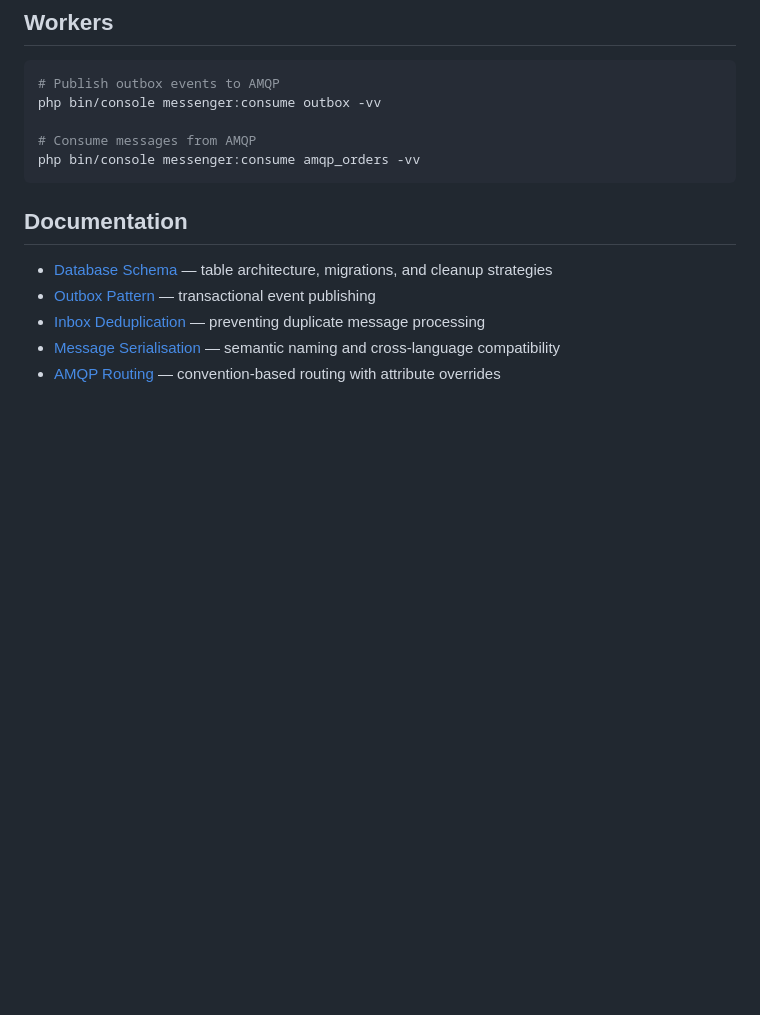
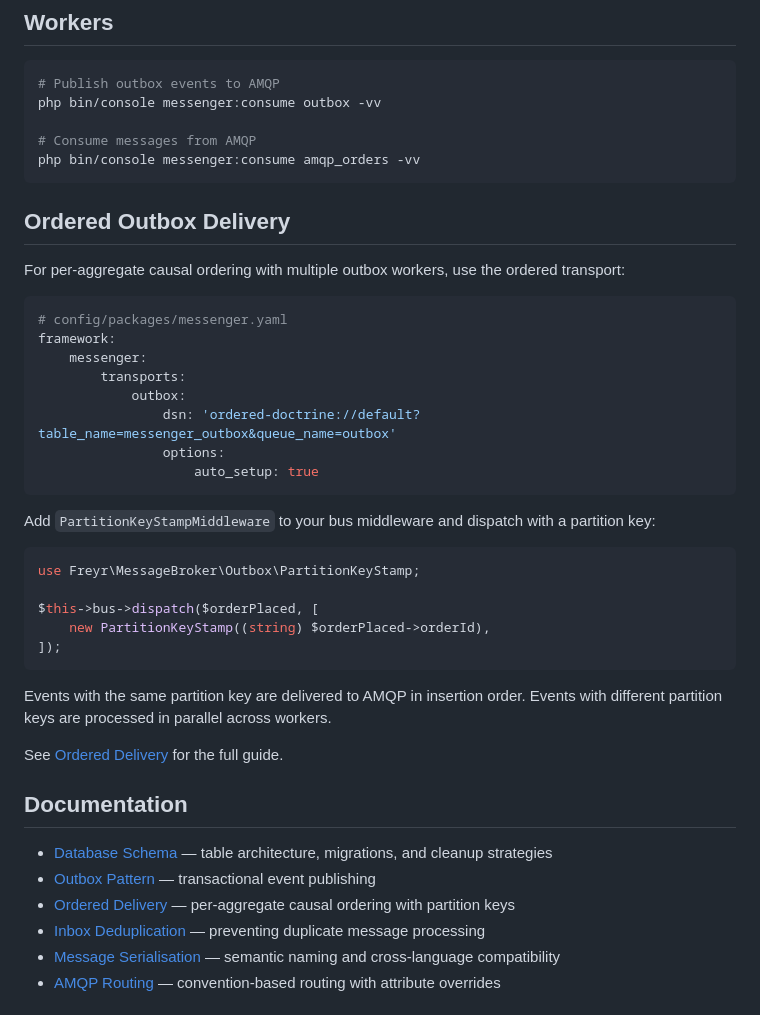
Before and after one commit to freyr/message-broker, a Markdown page: README.md, the part around the change. Drawn GitHub-style; blank space fills up the shorter version.

````diff
--- a/README.md
+++ b/README.md
@@ -168,10 +168,40 @@ php bin/console messenger:consume outbox -vv
 php bin/console messenger:consume amqp_orders -vv
 ```
 
+## Ordered Outbox Delivery
+
+For per-aggregate causal ordering with multiple outbox workers, use the ordered transport:
+
+```yaml
+# config/packages/messenger.yaml
+framework:
+    messenger:
+        transports:
+            outbox:
+                dsn: 'ordered-doctrine://default?table_name=messenger_outbox&queue_name=outbox'
+                options:
+                    auto_setup: true
+```
+
+Add `PartitionKeyStampMiddleware` to your bus middleware and dispatch with a partition key:
+
+```php
+use Freyr\MessageBroker\Outbox\PartitionKeyStamp;
+
+$this->bus->dispatch($orderPlaced, [
+    new PartitionKeyStamp((string) $orderPlaced->orderId),
+]);
+```
+
+Events with the same partition key are delivered to AMQP in insertion order. Events with different partition keys are processed in parallel across workers.
+
+See [Ordered Delivery](docs/ordered-delivery.md) for the full guide.
+
 ## Documentation
 
 - [Database Schema](docs/database-schema.md) — table architecture, migrations, and cleanup strategies
 - [Outbox Pattern](docs/outbox-pattern.md) — transactional event publishing
+- [Ordered Delivery](docs/ordered-delivery.md) — per-aggregate causal ordering with partition keys
 - [Inbox Deduplication](docs/inbox-deduplication.md) — preventing duplicate message processing
 - [Message Serialisation](docs/message-serialization.md) — semantic naming and cross-language compatibility
 - [AMQP Routing](docs/amqp-routing.md) — convention-based routing with attribute overrides
````
Also changed, not shown: CLAUDE.md (+46 -4 lines), docs/database-schema.md (+42 -1 lines).
